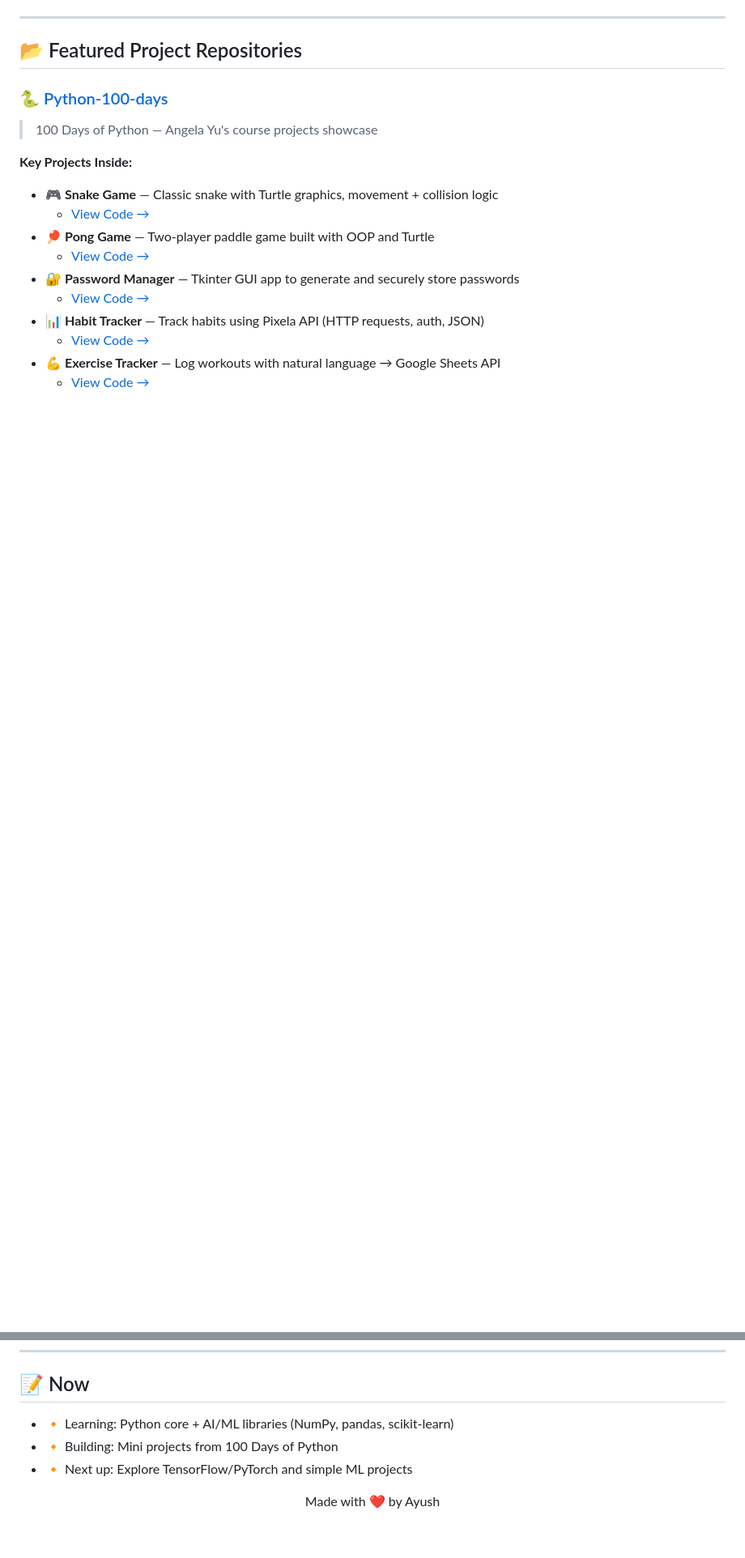
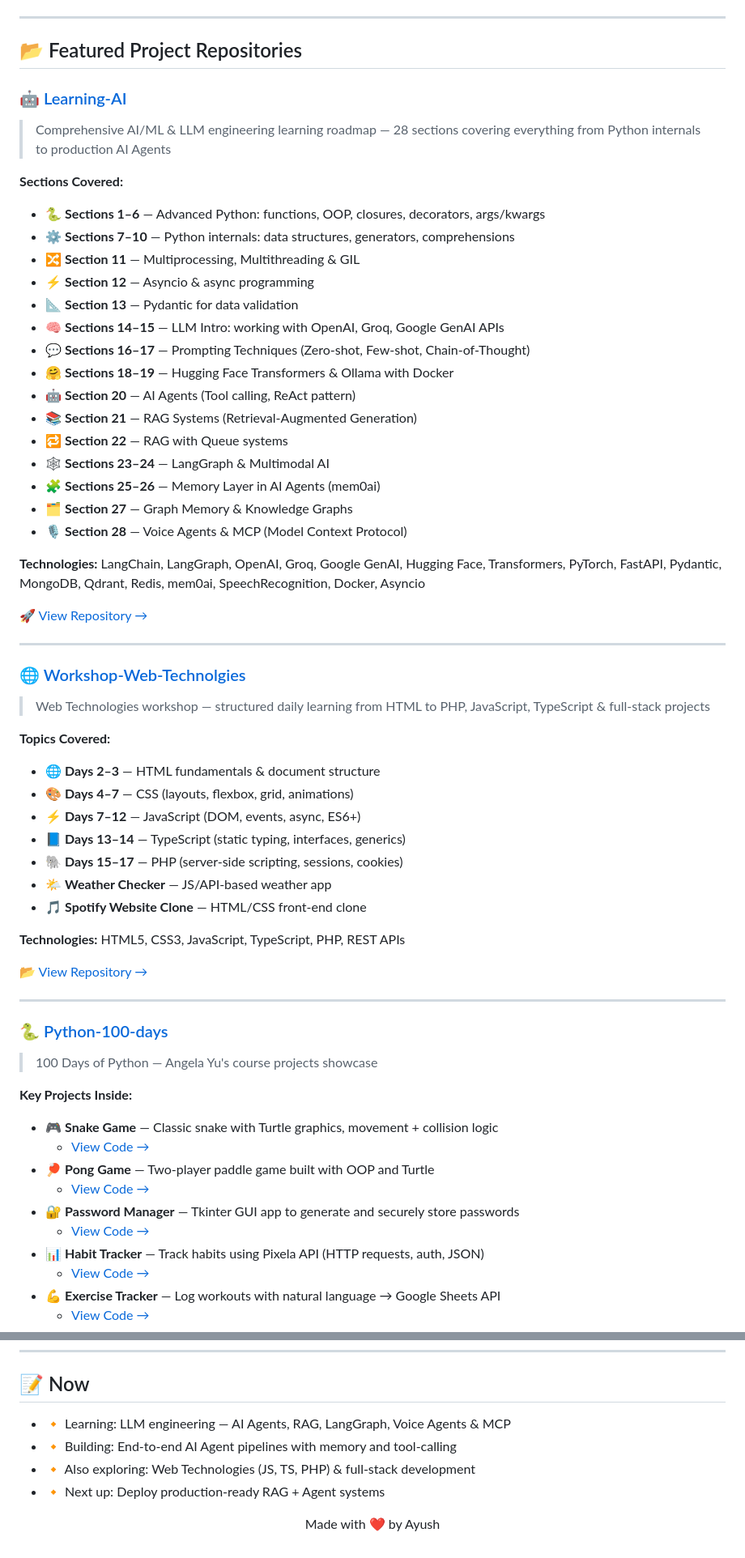
Before and after one commit to ayush3739/ayush3739, a Markdown page: README.md, 2 parts joined by grey strips. Shown at 81% size. Rendered like a GitHub page; blank space fills up the shorter version.

Commit message:
docs: update profile README with Learning-AI and Workshop-Web-Technolgies repos

```diff
--- a/README.md
+++ b/README.md
@@ -52,6 +69,50 @@ To activate it on your profile, create a public repository named exactly "ayush3
 ---
 
 ## 📂 Featured Project Repositories
+
+### 🤖 [Learning-AI](https://github.com/ayush3739/Learning-AI)
+> Comprehensive AI/ML & LLM engineering learning roadmap — 28 sections covering everything from Python internals to production AI Agents
+
+**Sections Covered:**
+- 🐍 **Sections 1–6** — Advanced Python: functions, OOP, closures, decorators, args/kwargs
+- ⚙️ **Sections 7–10** — Python internals: data structures, generators, comprehensions
+- 🔀 **Section 11** — Multiprocessing, Multithreading & GIL
+- ⚡ **Section 12** — Asyncio & async programming
+- 📐 **Section 13** — Pydantic for data validation
+- 🧠 **Sections 14–15** — LLM Intro: working with OpenAI, Groq, Google GenAI APIs
+- 💬 **Sections 16–17** — Prompting Techniques (Zero-shot, Few-shot, Chain-of-Thought)
+- 🤗 **Sections 18–19** — Hugging Face Transformers & Ollama with Docker
+- 🤖 **Section 20** — AI Agents (Tool calling, ReAct pattern)
+- 📚 **Section 21** — RAG Systems (Retrieval-Augmented Generation)
+- 🔁 **Section 22** — RAG with Queue systems
+- 🕸️ **Sections 23–24** — LangGraph & Multimodal AI
+- 🧩 **Sections 25–26** — Memory Layer in AI Agents (mem0ai)
+- 🗂️ **Section 27** — Graph Memory & Knowledge Graphs
+- 🎙️ **Section 28** — Voice Agents & MCP (Model Context Protocol)
+
+**Technologies:** LangChain, LangGraph, OpenAI, Groq, Google GenAI, Hugging Face, Transformers, PyTorch, FastAPI, Pydantic, MongoDB, Qdrant, Redis, mem0ai, SpeechRecognition, Docker, Asyncio
+
+[🚀 View Repository →](https://github.com/ayush3739/Learning-AI)
+
+---
+
+### 🌐 [Workshop-Web-Technolgies](https://github.com/ayush3739/Workshop-Web-Technolgies)
+> Web Technologies workshop — structured daily learning from HTML to PHP, JavaScript, TypeScript & full-stack projects
+
+**Topics Covered:**
+- 🌐 **Days 2–3** — HTML fundamentals & document structure
+- 🎨 **Days 4–7** — CSS (layouts, flexbox, grid, animations)
+- ⚡ **Days 7–12** — JavaScript (DOM, events, async, ES6+)
+- 📘 **Days 13–14** — TypeScript (static typing, interfaces, generics)
+- 🐘 **Days 15–17** — PHP (server-side scripting, sessions, cookies)
+- 🌤️ **Weather Checker** — JS/API-based weather app
+- 🎵 **Spotify Website Clone** — HTML/CSS front-end clone
+
+**Technologies:** HTML5, CSS3, JavaScript, TypeScript, PHP, REST APIs
+
+[📂 View Repository →](https://github.com/ayush3739/Workshop-Web-Technolgies)
+
+---
 
 ### 🐍 [Python-100-days](https://github.com/ayush3739/Python-100-days)
 > 100 Days of Python — Angela Yu's course projects showcase
@@ -231,10 +292,10 @@ Routes scoring system based on real-time safety data using NASA Earthdata API fo
 ---
 
 ## 📝 Now
-
-- 🔸 Learning: Python core + AI/ML libraries (NumPy, pandas, scikit‑learn)
-- 🔸 Building: Mini projects from 100 Days of Python
-- 🔸 Next up: Explore TensorFlow/PyTorch and simple ML projects
+- 🔸 Learning: LLM engineering — AI Agents, RAG, LangGraph, Voice Agents & MCP
+- 🔸 Building: End-to-end AI Agent pipelines with memory and tool-calling
+- 🔸 Also exploring: Web Technologies (JS, TS, PHP) & full-stack development
+- 🔸 Next up: Deploy production-ready RAG + Agent systems
 
 <div align="center">
 
```
Also changed, not shown: other parts of README.md (+22 -5 lines).
